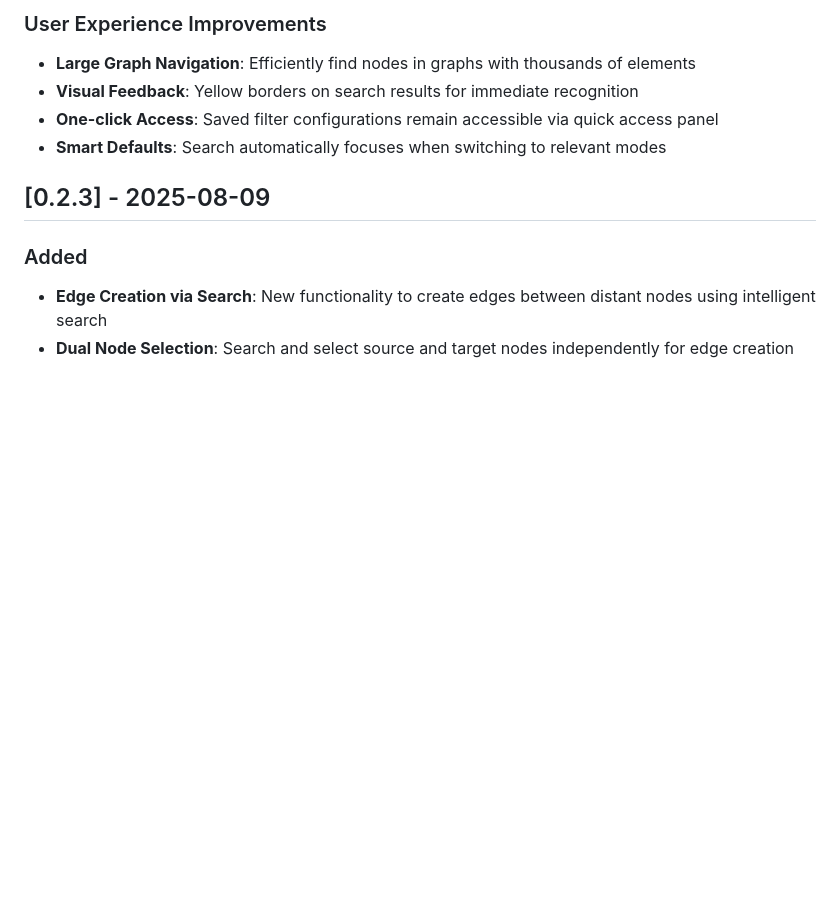
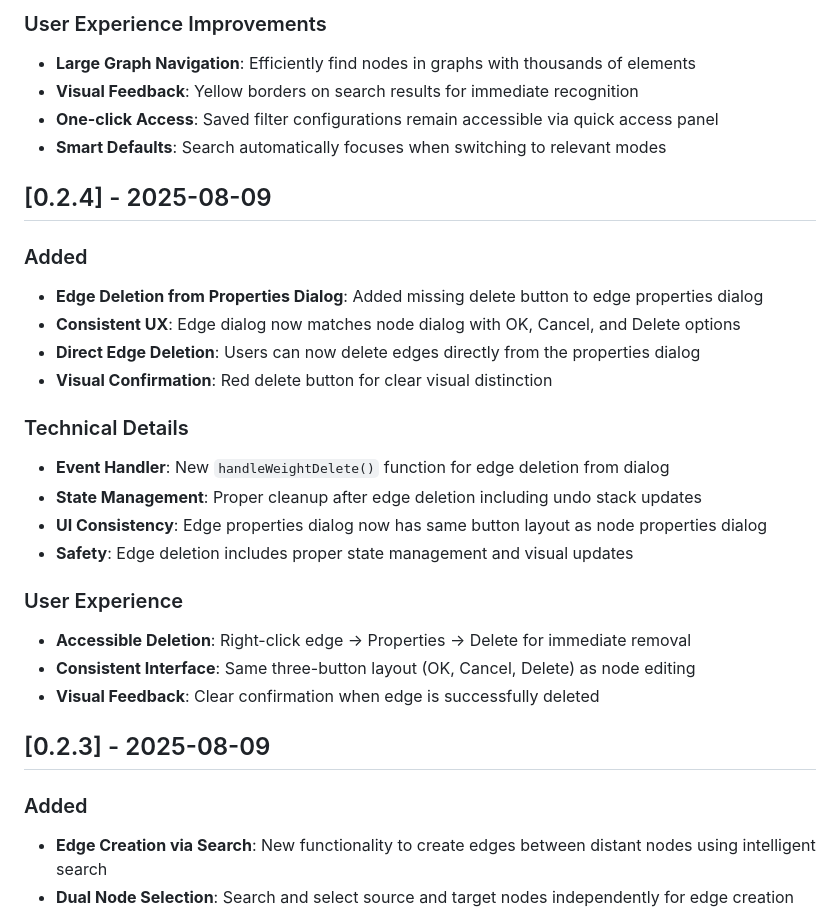
Before and after one commit to ALex-Everett-Liu/portable-local-graph, a Markdown page: CHANGELOG.md, the part around the change. Drawn GitHub-style; blank space fills up the shorter version.

Commit message:
[0.2.4] Edge deletion from properties dialog
- Added missing delete button to edge properties dialog
- Implemented consistent three-button layout (OK, Cancel, Delete) matching node dialog
- Added direct edge deletion capability from properties dialog
- Enhanced user experience with immediate removal without context switching
- Improved UI consistency across all editing dialogs

Technical:
- New handleWeightDelete() function for edge deletion from dialog
- Proper state management with undo stack updates
- Red visual styling for clear deletion indication

User Experience:
- Right-click edge → Properties → Delete for immediate removal
- Consistent interface across node and edge editing workflows

```diff
--- a/CHANGELOG.md
+++ b/CHANGELOG.md
@@ -160,6 +160,25 @@
 - **One-click Access**: Saved filter configurations remain accessible via quick access panel
 - **Smart Defaults**: Search automatically focuses when switching to relevant modes
 
+## [0.2.4] - 2025-08-09
+
+### Added
+- **Edge Deletion from Properties Dialog**: Added missing delete button to edge properties dialog
+- **Consistent UX**: Edge dialog now matches node dialog with OK, Cancel, and Delete options
+- **Direct Edge Deletion**: Users can now delete edges directly from the properties dialog
+- **Visual Confirmation**: Red delete button for clear visual distinction
+
+### Technical Details
+- **Event Handler**: New `handleWeightDelete()` function for edge deletion from dialog
+- **State Management**: Proper cleanup after edge deletion including undo stack updates
+- **UI Consistency**: Edge properties dialog now has same button layout as node properties dialog
+- **Safety**: Edge deletion includes proper state management and visual updates
+
+### User Experience
+- **Accessible Deletion**: Right-click edge → Properties → Delete for immediate removal
+- **Consistent Interface**: Same three-button layout (OK, Cancel, Delete) as node editing
+- **Visual Feedback**: Clear confirmation when edge is successfully deleted
+
 ## [0.2.3] - 2025-08-09
 
 ### Added
```
